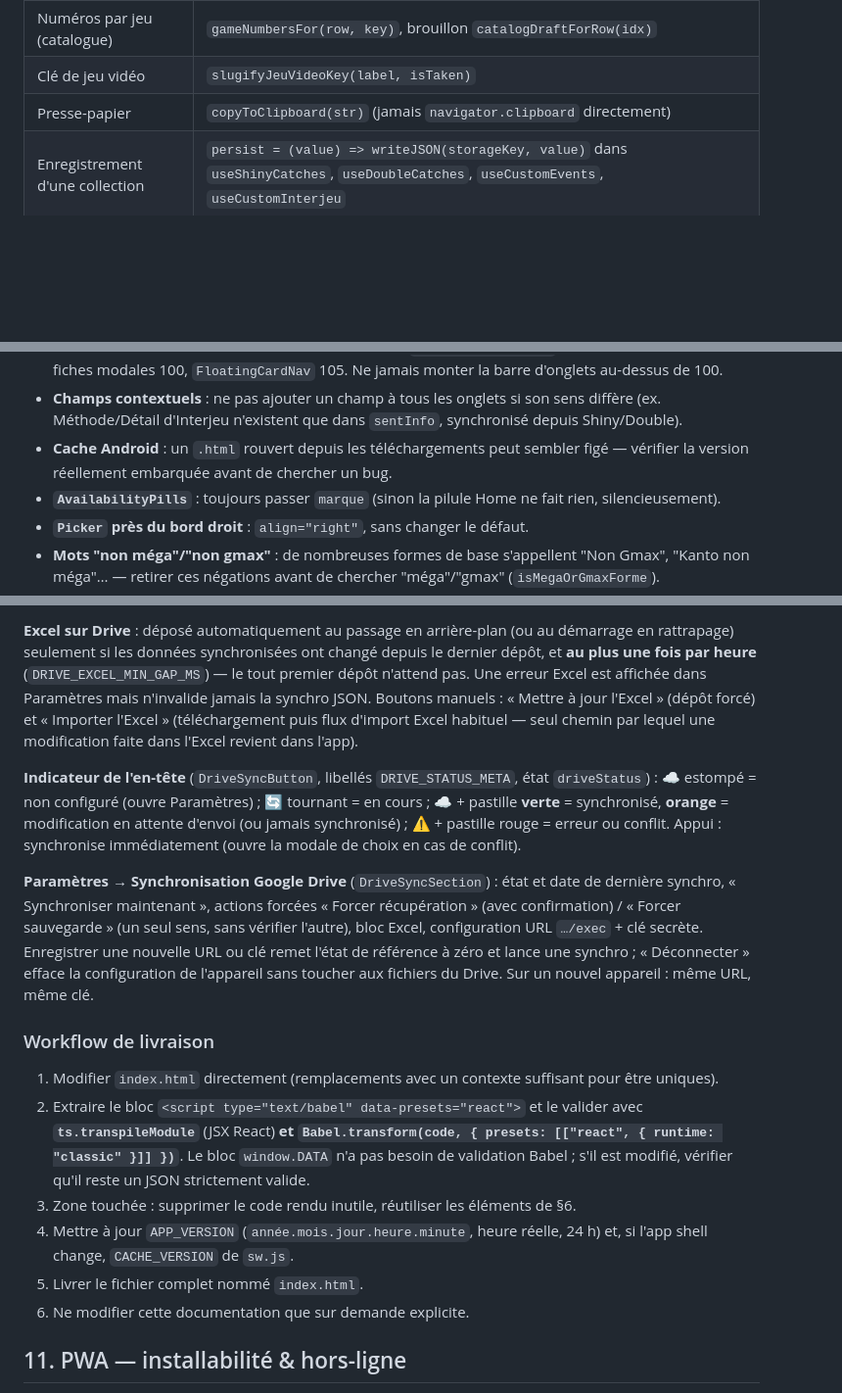
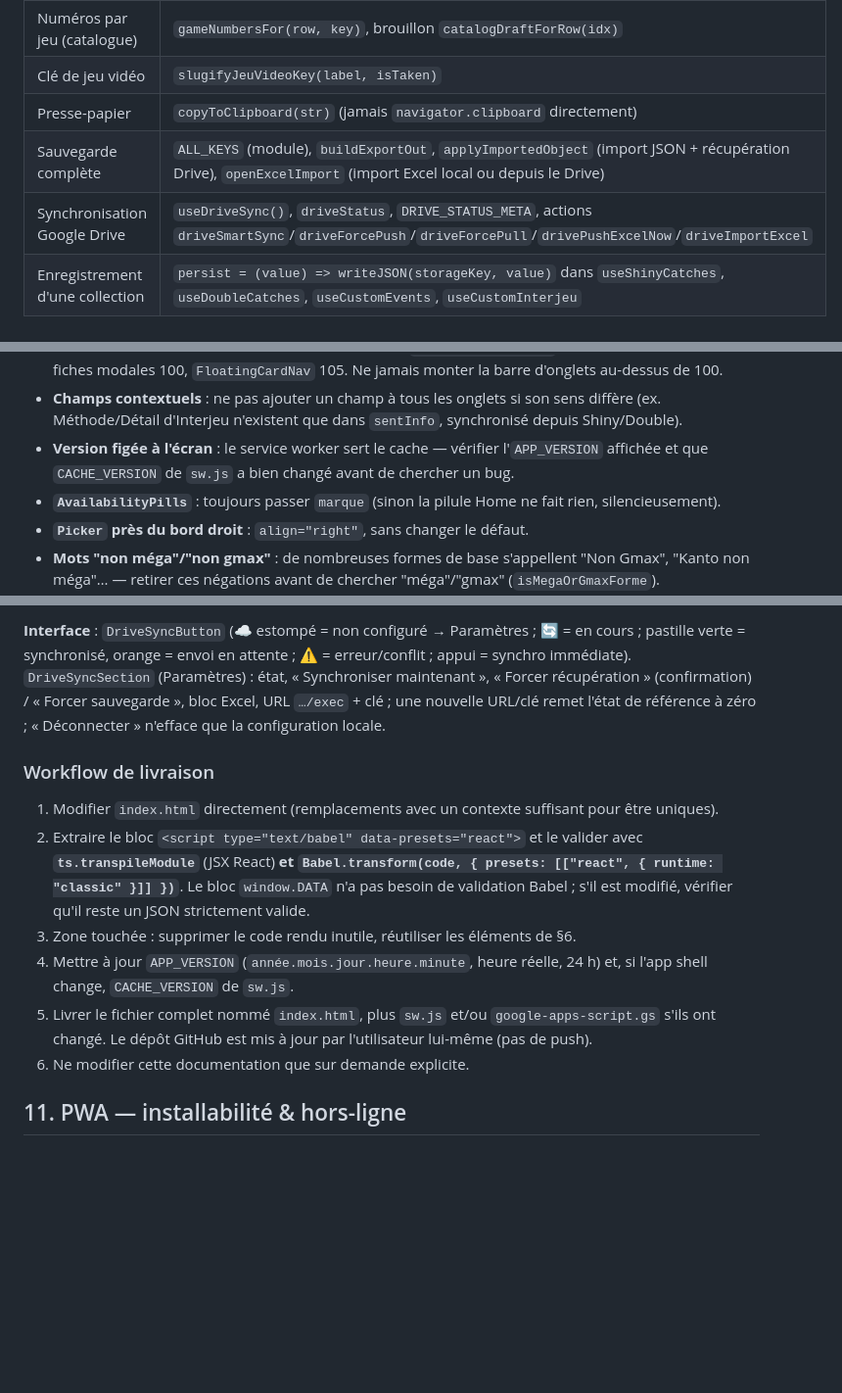
Before and after one commit to yanninho65/pokedex-home, a Markdown page: README.md, 3 parts joined by grey strips. Shown at 98% size. Rendered like a GitHub page; blank space fills up the shorter version.

```diff
--- a/README.md
+++ b/README.md
@@ -237,6 +239,8 @@ Concerne National, Shiny, Double, Event, Interjeu, `BoxGroupModal`, `JeuMultiSou
 | Numéros par jeu (catalogue) | `gameNumbersFor(row, key)`, brouillon `catalogDraftForRow(idx)` |
 | Clé de jeu vidéo | `slugifyJeuVideoKey(label, isTaken)` |
 | Presse-papier | `copyToClipboard(str)` (jamais `navigator.clipboard` directement) |
+| Sauvegarde complète | `ALL_KEYS` (module), `buildExportOut`, `applyImportedObject` (import JSON + récupération Drive), `openExcelImport` (import Excel local ou depuis le Drive) |
+| Synchronisation Google Drive | `useDriveSync()`, `driveStatus`, `DRIVE_STATUS_META`, actions `driveSmartSync`/`driveForcePush`/`driveForcePull`/`drivePushExcelNow`/`driveImportExcel` |
 | Enregistrement d'une collection | `persist = (value) => writeJSON(storageKey, value)` dans `useShinyCatches`, `useDoubleCatches`, `useCustomEvents`, `useCustomInterjeu` |
 
 ## 7. Règles métier & pièges
@@ -254,7 +258,7 @@ Concerne National, Shiny, Double, Event, Interjeu, `BoxGroupModal`, `JeuMultiSou
 - **`transform` et `position: fixed`** : un `transform` sur un ancêtre capture les descendants `fixed` (une modale ouverte depuis ce contenu se retrouve minuscule). Centrer par flexbox pleine largeur (`left: 0, right: 0, justifyContent: "center"`, `pointerEvents: "none"` sur la bande, `"auto"` sur le contenu).
 - **z-index** : barre d'onglets 30, menus de sélecteur 45, `FloatingBackButton` 55, en-têtes collants 20, fiches modales 100, `FloatingCardNav` 105. Ne jamais monter la barre d'onglets au-dessus de 100.
 - **Champs contextuels** : ne pas ajouter un champ à tous les onglets si son sens diffère (ex. Méthode/Détail d'Interjeu n'existent que dans `sentInfo`, synchronisé depuis Shiny/Double).
-- **Cache Android** : un `.html` rouvert depuis les téléchargements peut sembler figé — vérifier la version réellement embarquée avant de chercher un bug.
+- **Version figée à l'écran** : le service worker sert le cache — vérifier l'`APP_VERSION` affichée et que `CACHE_VERSION` de `sw.js` a bien changé avant de chercher un bug.
 - **`AvailabilityPills`** : toujours passer `marque` (sinon la pilule Home ne fait rien, silencieusement).
 - **`Picker` près du bord droit** : `align="right"`, sans changer le défaut.
 - **Mots "non méga"/"non gmax"** : de nombreuses formes de base s'appellent "Non Gmax", "Kanto non méga"… — retirer ces négations avant de chercher "méga"/"gmax" (`isMegaOrGmaxForme`).
@@ -338,9 +329,5 @@ Rien n'est tenté hors ligne, ni pendant un conflit ou un rechargement.
 
-**Excel sur Drive** : déposé automatiquement au passage en arrière-plan (ou au démarrage en rattrapage) seulement si les données synchronisées ont changé depuis le dernier dépôt, et **au plus une fois par heure** (`DRIVE_EXCEL_MIN_GAP_MS`) — le tout premier dépôt n'attend pas. Une erreur Excel est affichée dans Paramètres mais n'invalide jamais la synchro JSON. Boutons manuels : « Mettre à jour l'Excel » (dépôt forcé) et « Importer l'Excel » (téléchargement puis flux d'import Excel habituel — seul chemin par lequel une modification faite dans l'Excel revient dans l'app).
-
-**Indicateur de l'en-tête** (`DriveSyncButton`, libellés `DRIVE_STATUS_META`, état `driveStatus`) : ☁️ estompé = non configuré (ouvre Paramètres) ; 🔄 tournant = en cours ; ☁️ + pastille **verte** = synchronisé, **orange** = modification en attente d'envoi (ou jamais synchronisé) ; ⚠️ + pastille rouge = erreur ou conflit. Appui : synchronise immédiatement (ouvre la modale de choix en cas de conflit).
-
-**Paramètres → Synchronisation Google Drive** (`DriveSyncSection`) : état et date de dernière synchro, « Synchroniser maintenant », actions forcées « Forcer récupération » (avec confirmation) / « Forcer sauvegarde » (un seul sens, sans vérifier l'autre), bloc Excel, configuration URL `…/exec` + clé secrète. Enregistrer une nouvelle URL ou clé remet l'état de référence à zéro et lance une synchro ; « Déconnecter » efface la configuration de l'appareil sans toucher aux fichiers du Drive. Sur un nouvel appareil : même URL, même clé.
+**Interface** : `DriveSyncButton` (☁️ estompé = non configuré → Paramètres ; 🔄 = en cours ; pastille verte = synchronisé, orange = envoi en attente ; ⚠️ = erreur/conflit ; appui = synchro immédiate). `DriveSyncSection` (Paramètres) : état, « Synchroniser maintenant », « Forcer récupération » (confirmation) / « Forcer sauvegarde », bloc Excel, URL `…/exec` + clé ; une nouvelle URL/clé remet l'état de référence à zéro ; « Déconnecter » n'efface que la configuration locale.
 
 ### Workflow de livraison
 
@@ -348,7 +335,7 @@ Rien n'est tenté hors ligne, ni pendant un conflit ou un rechargement.
 2. Extraire le bloc `<script type="text/babel" data-presets="react">` et le valider avec **`ts.transpileModule`** (JSX React) **et** **`Babel.transform(code, { presets: [["react", { runtime: "classic" }]] })`**. Le bloc `window.DATA` n'a pas besoin de validation Babel ; s'il est modifié, vérifier qu'il reste un JSON strictement valide.
 3. Zone touchée : supprimer le code rendu inutile, réutiliser les éléments de §6.
 4. Mettre à jour `APP_VERSION` (`année.mois.jour.heure.minute`, heure réelle, 24 h) et, si l'app shell change, `CACHE_VERSION` de `sw.js`.
-5. Livrer le fichier complet nommé `index.html`.
+5. Livrer le fichier complet nommé `index.html`, plus `sw.js` et/ou `google-apps-script.gs` s'ils ont changé. Le dépôt GitHub est mis à jour par l'utilisateur lui-même (pas de push).
 6. Ne modifier cette documentation que sur demande explicite.
 
 ## 11. PWA — installabilité & hors-ligne
```
Also changed, not shown: other parts of README.md (+14 -25 lines).
